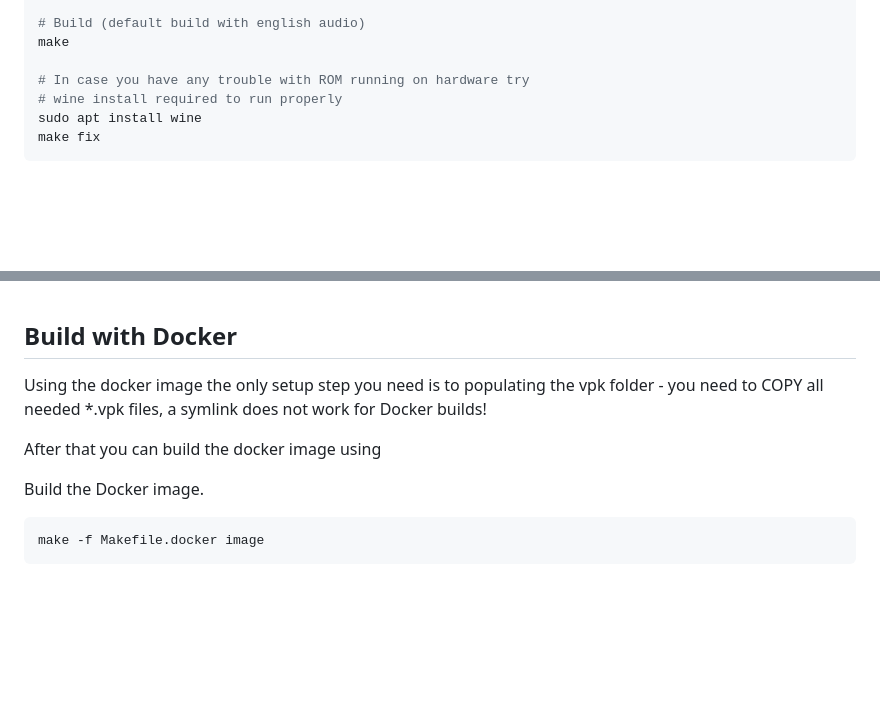
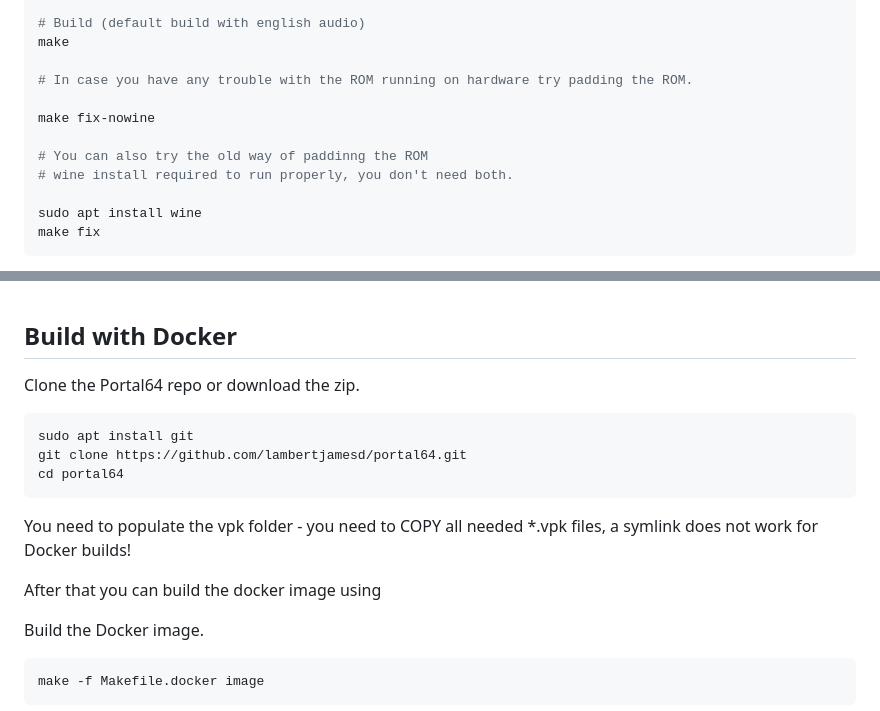
Before and after one commit to mwpenny/portal64-still-alive, a Markdown page: README.md, 2 parts joined by grey strips. GitHub-like rendering; blank space fills up the shorter version.

Commit message:
Update README.md
Updated readme for fix-nowine.

````diff
--- a/README.md
+++ b/README.md
@@ -163,8 +163,13 @@ make clean
 # Build (default build with english audio)
 make
 
-# In case you have any trouble with ROM running on hardware try
-# wine install required to run properly
+# In case you have any trouble with the ROM running on hardware try padding the ROM.
+
+make fix-nowine
+
+# You can also try the old way of paddinng the ROM
+# wine install required to run properly, you don't need both.
+
 sudo apt install wine
 make fix
 ```
@@ -215,9 +220,19 @@ portal/portal_sound_vo_spanish_dir.vpk
 
 ## Build with Docker
 
-Using the docker image the only setup step you need is to populating the vpk folder - you need to COPY all needed *.vpk files, a symlink does not work for Docker builds!
+Clone the Portal64 repo or download the zip.
+
+```sh
+sudo apt install git
+git clone https://github.com/lambertjamesd/portal64.git
+cd portal64
+```
+
+You need to populate the vpk folder - you need to COPY all needed *.vpk files, a symlink does not work for Docker builds!
+
 
 After that you can build the docker image using
+
 
 Build the Docker image.
 
````
